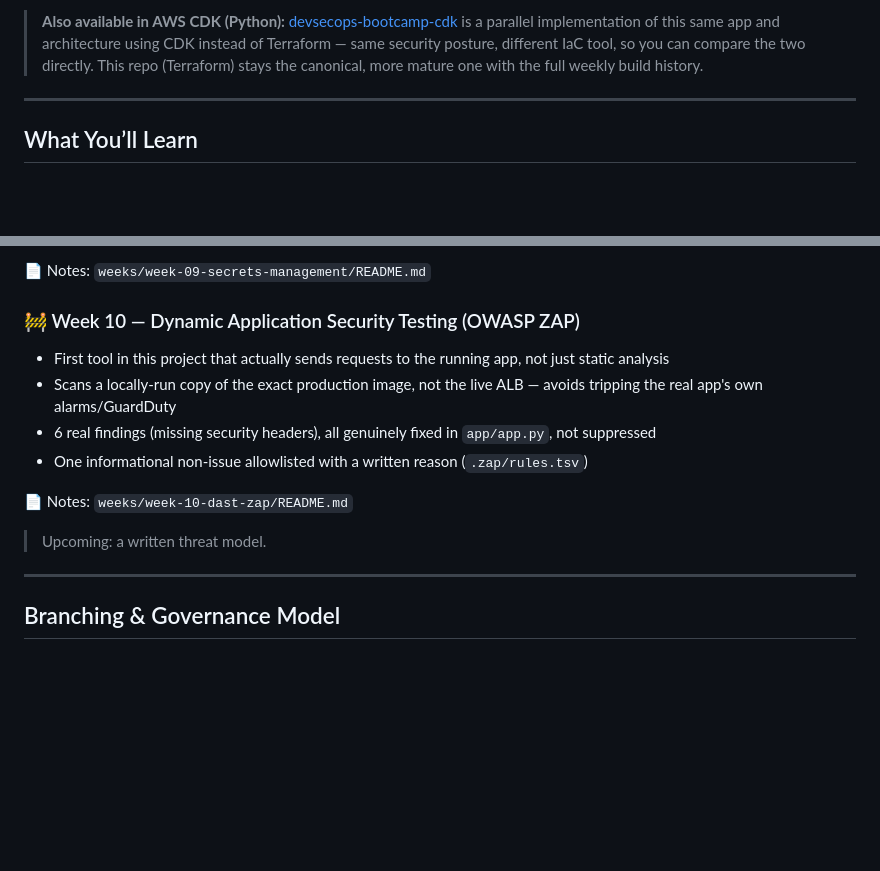
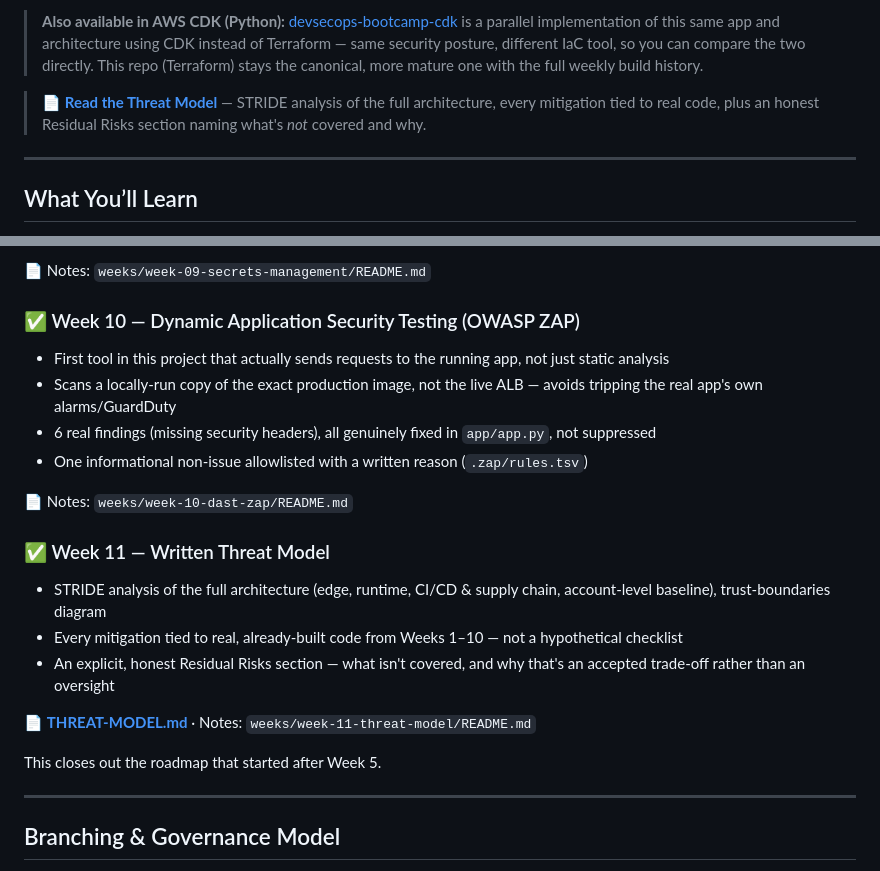
Before and after one commit to adenoch1/devsecops-bootcamp, a Markdown page: README.md, 2 parts joined by grey strips. GitHub-like rendering; blank space fills up the shorter version.

```diff
--- a/README.md
+++ b/README.md
@@ -12,6 +12,10 @@ This repository is designed for:
 > instead of Terraform — same security posture, different IaC tool, so you
 > can compare the two directly. This repo (Terraform) stays the canonical,
 > more mature one with the full weekly build history.
+
+> 📄 **[Read the Threat Model](THREAT-MODEL.md)** — STRIDE analysis of the
+> full architecture, every mitigation tied to real code, plus an honest
+> Residual Risks section naming what's *not* covered and why.
 
 ---
 
@@ -165,7 +169,7 @@ By the end of this bootcamp, you will understand how real teams:
 
 📄 Notes: `weeks/week-09-secrets-management/README.md`
 
-### 🚧 Week 10 — Dynamic Application Security Testing (OWASP ZAP)
+### ✅ Week 10 — Dynamic Application Security Testing (OWASP ZAP)
 - First tool in this project that actually sends requests to the running app, not just static analysis
 - Scans a locally-run copy of the exact production image, not the live ALB — avoids tripping the real app's own alarms/GuardDuty
 - 6 real findings (missing security headers), all genuinely fixed in `app/app.py`, not suppressed
@@ -173,7 +177,14 @@ By the end of this bootcamp, you will understand how real teams:
 
 📄 Notes: `weeks/week-10-dast-zap/README.md`
 
-> Upcoming: a written threat model.
+### ✅ Week 11 — Written Threat Model
+- STRIDE analysis of the full architecture (edge, runtime, CI/CD & supply chain, account-level baseline), trust-boundaries diagram
+- Every mitigation tied to real, already-built code from Weeks 1–10 — not a hypothetical checklist
+- An explicit, honest Residual Risks section — what isn't covered, and why that's an accepted trade-off rather than an oversight
+
+📄 **[THREAT-MODEL.md](THREAT-MODEL.md)** · Notes: `weeks/week-11-threat-model/README.md`
+
+This closes out the roadmap that started after Week 5.
 
 ---
 
```
Also changed, not shown: THREAT-MODEL.md (added, +197 -0 lines), weeks/week-11-threat-model/README.md (added, +54 -0 lines).
